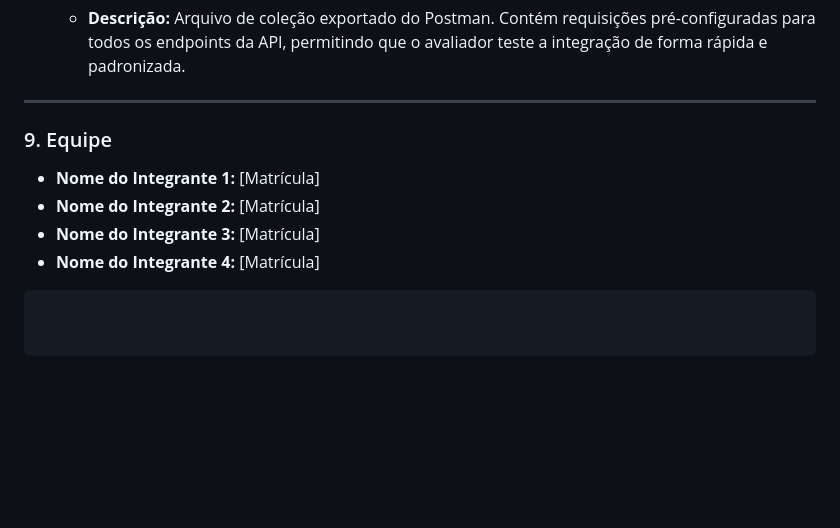
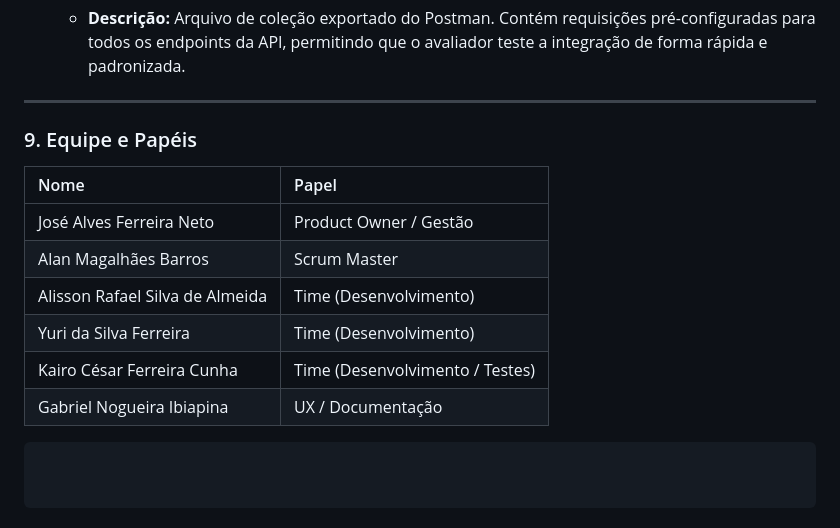
Before and after one commit to Yuridevpro/api_friend_for_life, a Markdown page: README.md, the part around the change. Drawn GitHub-style; blank space fills up the shorter version.

````diff
--- a/README.md
+++ b/README.md
@@ -206,9 +206,14 @@ A estrutura do projeto foi organizada para isolar o código-fonte (`src/`) dos a
 
 ---
 
-### 9. Equipe
-- **Nome do Integrante 1:** [Matrícula]
-- **Nome do Integrante 2:** [Matrícula]
-- **Nome do Integrante 3:** [Matrícula]
-- **Nome do Integrante 4:** [Matrícula]
+### 9. Equipe e Papéis
+
+| Nome | Papel |
+| :--- | :--- |
+| José Alves Ferreira Neto | Product Owner / Gestão |
+| Alan Magalhães Barros | Scrum Master |
+| Alisson Rafael Silva de Almeida | Time (Desenvolvimento) |
+| Yuri da Silva Ferreira | Time (Desenvolvimento) |
+| Kairo César Ferreira Cunha | Time (Desenvolvimento / Testes) |
+| Gabriel Nogueira Ibiapina | UX / Documentação |
 ```
````
